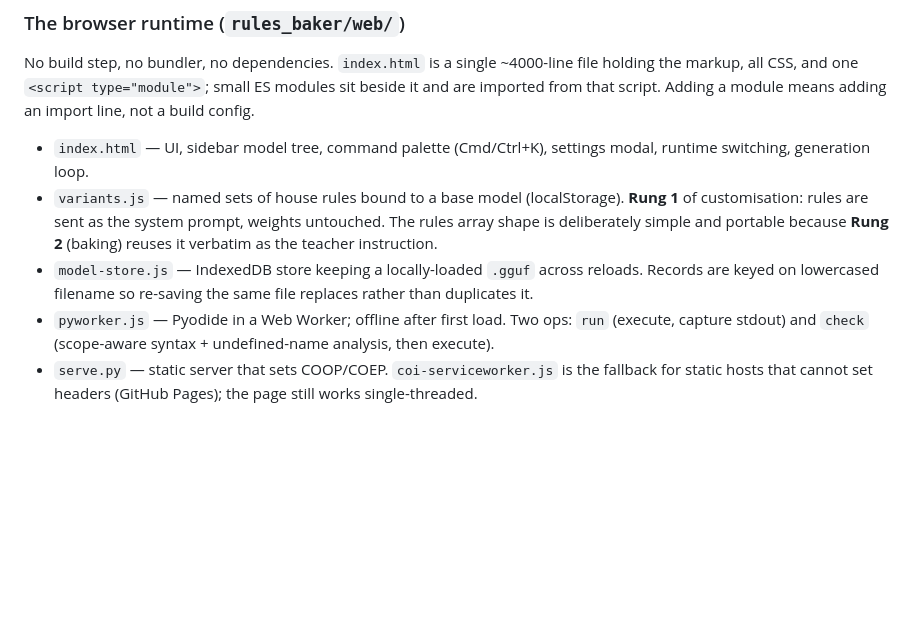
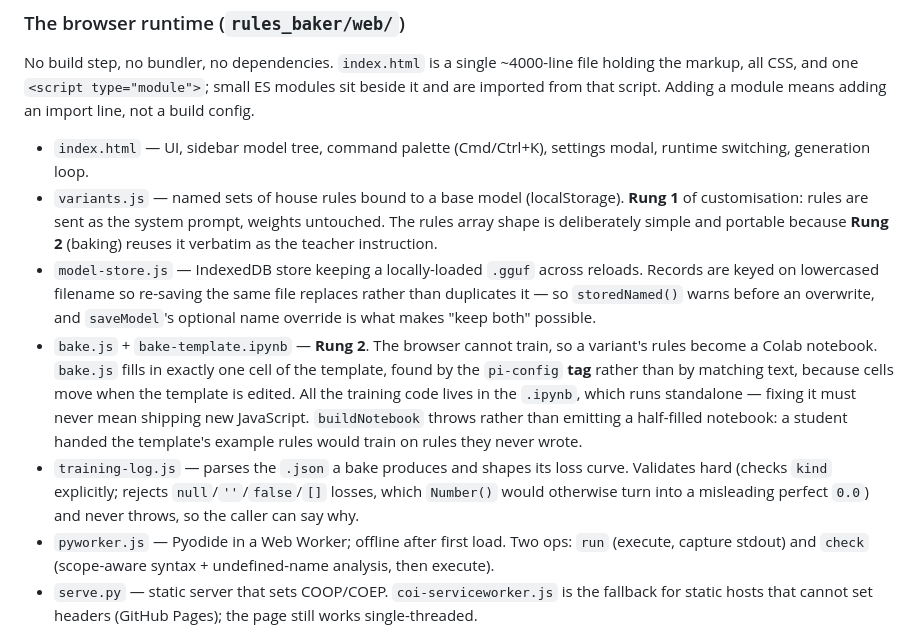
Before and after one commit to moranlutz-png/pi-of-ai, a Markdown page: CLAUDE.md, the part around the change. Drawn GitHub-style; blank space fills up the shorter version.

Commit message:
Record that Rung 2 shipped
The spec was marked "approved, not yet implemented"; it is implemented, minus
the one thing no in-browser check can cover — the notebook's actual training
run, which needs a Colab GPU.

CLAUDE.md gains bake.js, bake-template.ipynb and training-log.js, each with the
constraint a future change is most likely to break: the config cell is found by
tag rather than by text, the training code stays in the .ipynb so fixing it
never means shipping JavaScript, and buildNotebook fails loudly rather than
emitting the template's example rules.

Co-Authored-By: Claude Opus 5 <noreply@anthropic.com>
Claude-Session: https://claude.ai/code/session_01VQDYeHPFDHZzKJgfJx3qRS

```diff
--- a/CLAUDE.md
+++ b/CLAUDE.md
@@ -82,7 +82,18 @@ from that script. Adding a module means adding an import line, not a build confi
   deliberately simple and portable because **Rung 2** (baking) reuses it verbatim as the teacher
   instruction.
 - `model-store.js` — IndexedDB store keeping a locally-loaded `.gguf` across reloads. Records are
-  keyed on lowercased filename so re-saving the same file replaces rather than duplicates it.
+  keyed on lowercased filename so re-saving the same file replaces rather than duplicates it — so
+  `storedNamed()` warns before an overwrite, and `saveModel`'s optional name override is what makes
+  "keep both" possible.
+- `bake.js` + `bake-template.ipynb` — **Rung 2**. The browser cannot train, so a variant's rules
+  become a Colab notebook. `bake.js` fills in exactly one cell of the template, found by the
+  `pi-config` **tag** rather than by matching text, because cells move when the template is edited.
+  All the training code lives in the `.ipynb`, which runs standalone — fixing it must never mean
+  shipping new JavaScript. `buildNotebook` throws rather than emitting a half-filled notebook: a
+  student handed the template's example rules would train on rules they never wrote.
+- `training-log.js` — parses the `.json` a bake produces and shapes its loss curve. Validates
+  hard (checks `kind` explicitly; rejects `null`/`''`/`false`/`[]` losses, which `Number()` would
+  otherwise turn into a misleading perfect `0.0`) and never throws, so the caller can say why.
 - `pyworker.js` — Pyodide in a Web Worker; offline after first load. Two ops: `run` (execute,
   capture stdout) and `check` (scope-aware syntax + undefined-name analysis, then execute).
 - `serve.py` — static server that sets COOP/COEP. `coi-serviceworker.js` is the fallback for
```
Also changed, not shown: docs/specs/2026-08-17-bake-into-weights-design.md (+4 -1 lines).
